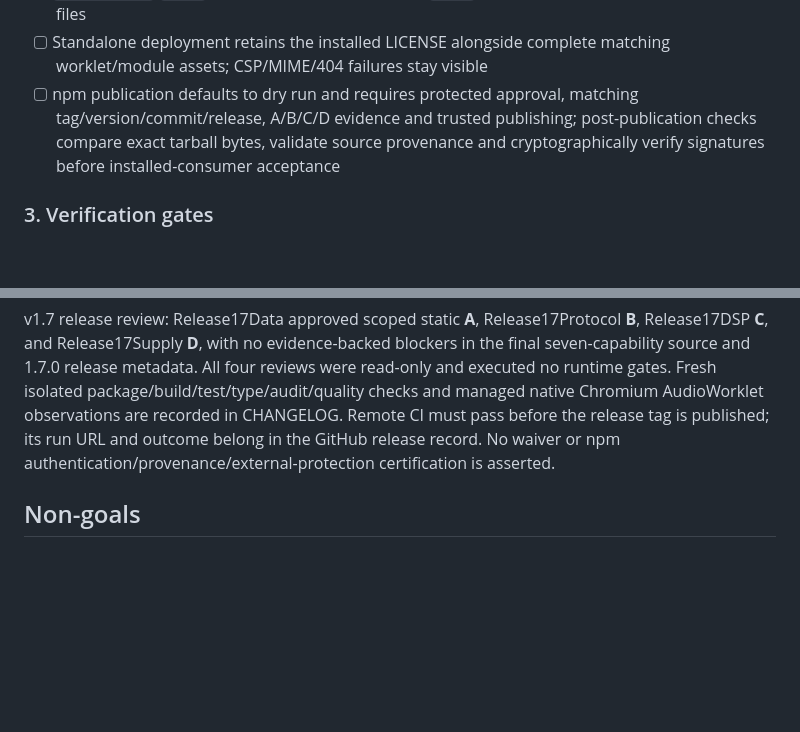
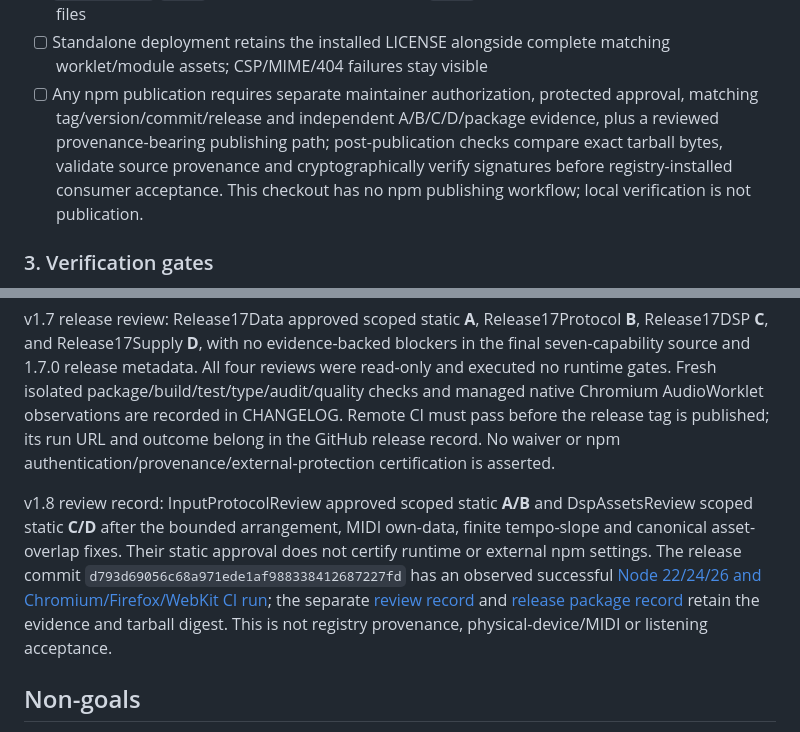
Before and after one commit to JS-PACKAGE/OPM.js, a Markdown page: SECURITY.md, 2 parts joined by grey strips. Drawn GitHub-style; blank space fills up the shorter version.

```diff
--- a/SECURITY.md
+++ b/SECURITY.md
@@ -181,7 +181,7 @@ A security review is required before:
 - [ ] Dev dependencies and CI actions pinned to exact versions/commit SHAs
 - [ ] `package.json` `files` whitelist ships only intended `dist/` assets, usage docs, and legal/project files
 - [ ] Standalone deployment retains the installed LICENSE alongside complete matching worklet/module assets; CSP/MIME/404 failures stay visible
-- [ ] npm publication defaults to dry run and requires protected approval, matching tag/version/commit/release, A/B/C/D evidence and trusted publishing; post-publication checks compare exact tarball bytes, validate source provenance and cryptographically verify signatures before installed-consumer acceptance
+- [ ] Any npm publication requires separate maintainer authorization, protected approval, matching tag/version/commit/release and independent A/B/C/D/package evidence, plus a reviewed provenance-bearing publishing path; post-publication checks compare exact tarball bytes, validate source provenance and cryptographically verify signatures before registry-installed consumer acceptance. This checkout has no npm publishing workflow; local verification is not publication.
 
 ### 3. Verification gates
 
@@ -219,6 +219,8 @@ Unreleased seven-capability checkout review: SecurityDataReview approved scoped
 
 v1.7 release review: Release17Data approved scoped static **A**, Release17Protocol **B**, Release17DSP **C**, and Release17Supply **D**, with no evidence-backed blockers in the final seven-capability source and 1.7.0 release metadata. All four reviews were read-only and executed no runtime gates. Fresh isolated package/build/test/type/audit/quality checks and managed native Chromium AudioWorklet observations are recorded in CHANGELOG. Remote CI must pass before the release tag is published; its run URL and outcome belong in the GitHub release record. No waiver or npm authentication/provenance/external-protection certification is asserted.
 
+v1.8 review record: InputProtocolReview approved scoped static **A/B** and DspAssetsReview scoped static **C/D** after the bounded arrangement, MIDI own-data, finite tempo-slope and canonical asset-overlap fixes. Their static approval does not certify runtime or external npm settings. The release commit `d793d69056c68a971ede1af988338412687227fd` has an observed successful [Node 22/24/26 and Chromium/Firefox/WebKit CI run](https://github.com/YueyuHoshizora/OPM.js/actions/runs/37061483772); the separate [review record](https://github.com/YueyuHoshizora/OPM.js/issues/1) and [release package record](https://github.com/YueyuHoshizora/OPM.js/releases/tag/v1.8) retain the evidence and tarball digest. This is not registry provenance, physical-device/MIDI or listening acceptance.
+
 ## Non-goals
 
 - Sandboxing the host page (OPM.js runs in the page's trust domain; XSS protection is the embedder's job)
```
Also changed, not shown: CHANGELOG.md (+11 -1 lines), doc/publishing.md (+5 -5 lines).
